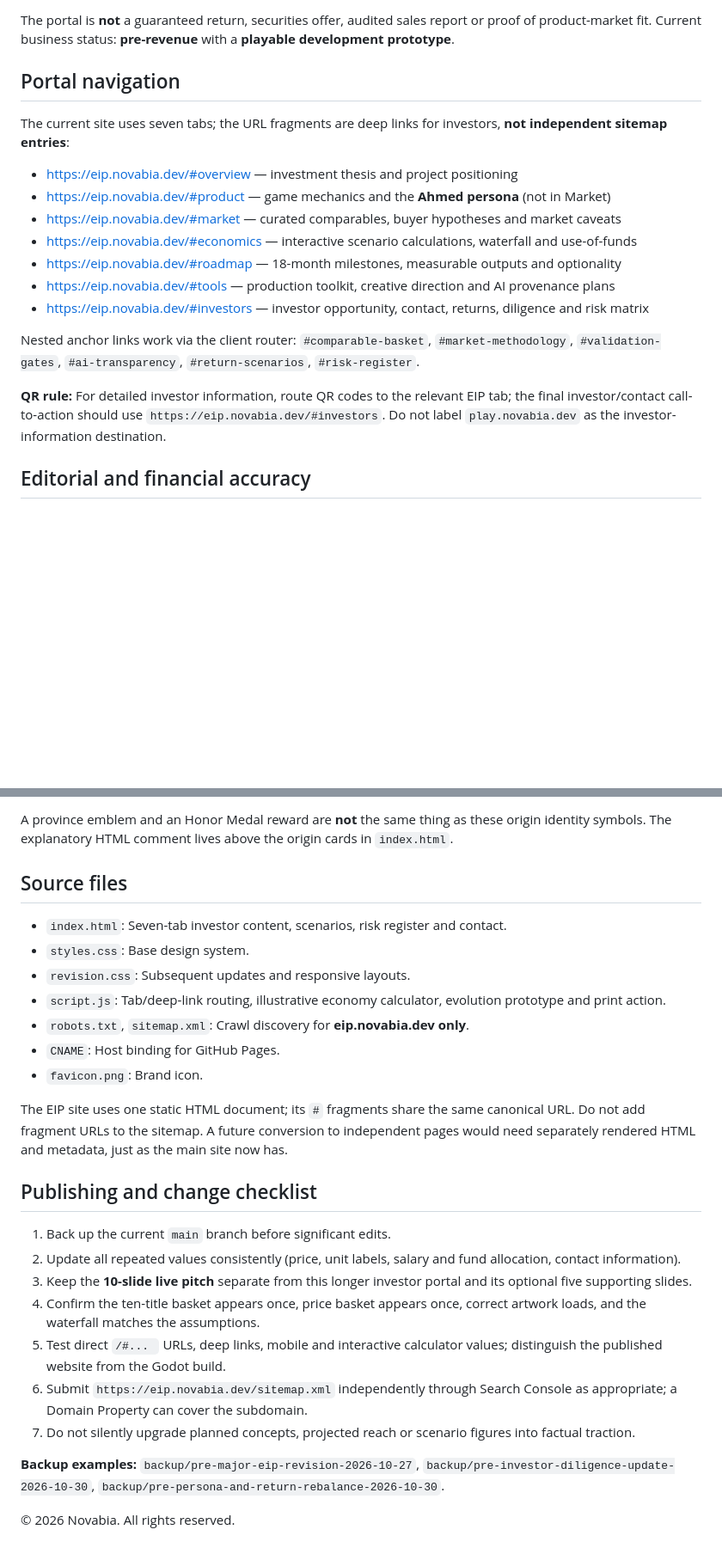
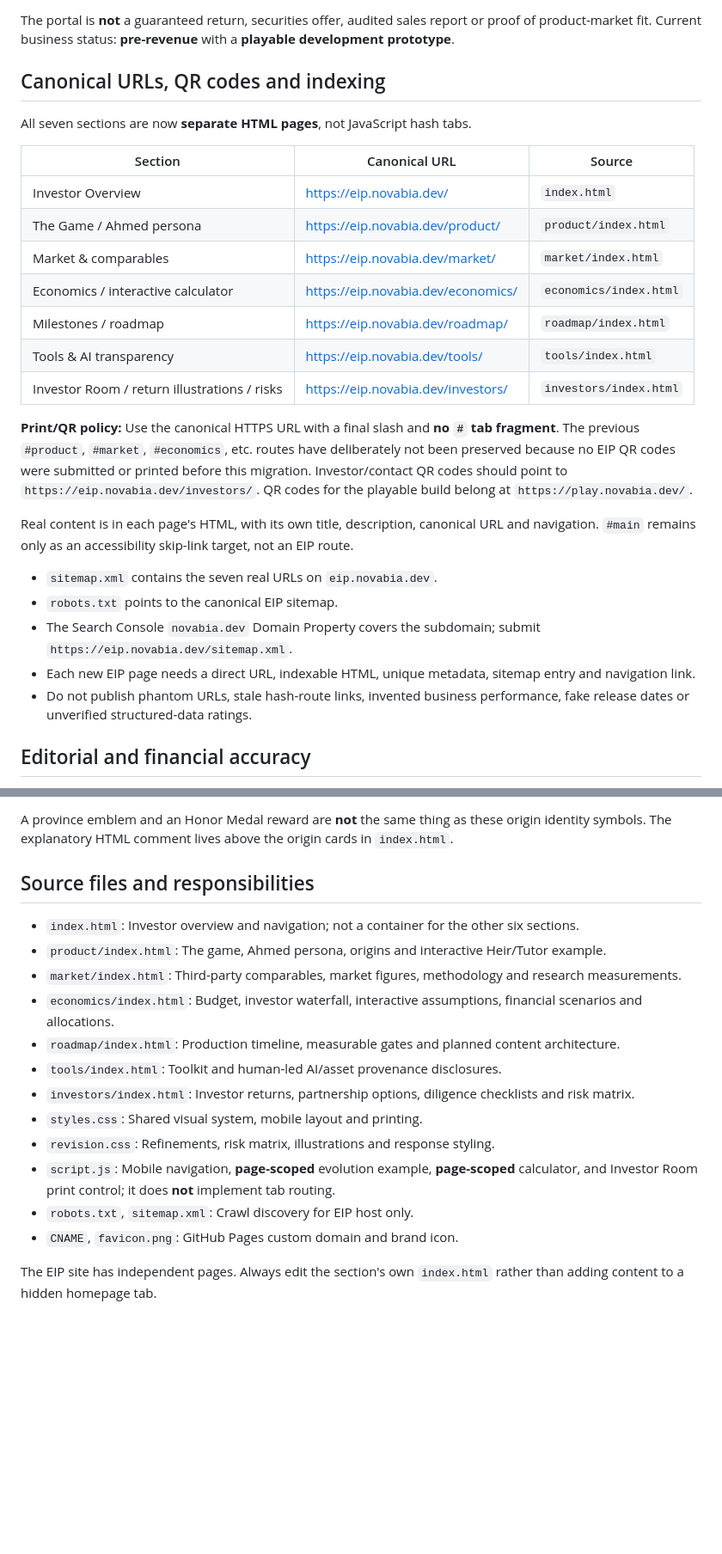
Before and after one commit to aalhany-dev/EIP-Novabia, a Markdown page: README.md, 2 parts joined by grey strips. Shown at 86% size. Rendered like a GitHub page; blank space fills up the shorter version.

Commit message:
Document seven clean EIP routes, QR policy, sitemap and page ownership

```diff
--- a/README.md
+++ b/README.md
@@ -17,21 +17,29 @@
 
 The portal is **not** a guaranteed return, securities offer, audited sales report or proof of product-market fit. Current business status: **pre-revenue** with a **playable development prototype**.
 
-## Portal navigation
+## Canonical URLs, QR codes and indexing
 
-The current site uses seven tabs; the URL fragments are deep links for investors, **not independent sitemap entries**:
+All seven sections are now **separate HTML pages**, not JavaScript hash tabs.
 
-- https://eip.novabia.dev/#overview — investment thesis and project positioning
-- https://eip.novabia.dev/#product — game mechanics and the **Ahmed persona** (not in Market)
-- https://eip.novabia.dev/#market — curated comparables, buyer hypotheses and market caveats
-- https://eip.novabia.dev/#economics — interactive scenario calculations, waterfall and use-of-funds
-- https://eip.novabia.dev/#roadmap — 18-month milestones, measurable outputs and optionality
-- https://eip.novabia.dev/#tools — production toolkit, creative direction and AI provenance plans
-- https://eip.novabia.dev/#investors — investor opportunity, contact, returns, diligence and risk matrix
+| Section | Canonical URL | Source |
+| --- | --- | --- |
+| Investor Overview | https://eip.novabia.dev/ | `index.html` |
+| The Game / Ahmed persona | https://eip.novabia.dev/product/ | `product/index.html` |
+| Market & comparables | https://eip.novabia.dev/market/ | `market/index.html` |
+| Economics / interactive calculator | https://eip.novabia.dev/economics/ | `economics/index.html` |
+| Milestones / roadmap | https://eip.novabia.dev/roadmap/ | `roadmap/index.html` |
+| Tools & AI transparency | https://eip.novabia.dev/tools/ | `tools/index.html` |
+| Investor Room / return illustrations / risks | https://eip.novabia.dev/investors/ | `investors/index.html` |
 
-Nested anchor links work via the client router: `#comparable-basket`, `#market-methodology`, `#validation-gates`, `#ai-transparency`, `#return-scenarios`, `#risk-register`.
+**Print/QR policy:** Use the canonical HTTPS URL with a final slash and **no `#` tab fragment**. The previous `#product`, `#market`, `#economics`, etc. routes have deliberately not been preserved because no EIP QR codes were submitted or printed before this migration. Investor/contact QR codes should point to `https://eip.novabia.dev/investors/`. QR codes for the playable build belong at `https://play.novabia.dev/`.
 
-**QR rule:** For detailed investor information, route QR codes to the relevant EIP tab; the final investor/contact call-to-action should use `https://eip.novabia.dev/#investors`. Do not label `play.novabia.dev` as the investor-information destination.
+Real content is in each page's HTML, with its own title, description, canonical URL and navigation. `#main` remains only as an accessibility skip-link target, not an EIP route.
+
+- `sitemap.xml` contains the seven real URLs on `eip.novabia.dev`.
+- `robots.txt` points to the canonical EIP sitemap.
+- The Search Console `novabia.dev` Domain Property covers the subdomain; submit `https://eip.novabia.dev/sitemap.xml`.
+- Each new EIP page needs a direct URL, indexable HTML, unique metadata, sitemap entry and navigation link.
+- Do not publish phantom URLs, stale hash-route links, invented business performance, fake release dates or unverified structured-data ratings.
 
 ## Editorial and financial accuracy
 
@@ -87,28 +95,19 @@ Preserve player-facing origin symbols:
 
 A province emblem and an Honor Medal reward are **not** the same thing as these origin identity symbols. The explanatory HTML comment lives above the origin cards in `index.html`.
 
-## Source files
+## Source files and responsibilities
 
-- `index.html`: Seven-tab investor content, scenarios, risk register and contact.
-- `styles.css`: Base design system.
-- `revision.css`: Subsequent updates and responsive layouts.
-- `script.js`: Tab/deep-link routing, illustrative economy calculator, evolution prototype and print action.
-- `robots.txt`, `sitemap.xml`: Crawl discovery for **eip.novabia.dev only**.
-- `CNAME`: Host binding for GitHub Pages.
-- `favicon.png`: Brand icon.
+- `index.html`: Investor overview and navigation; not a container for the other six sections.
+- `product/index.html`: The game, Ahmed persona, origins and interactive Heir/Tutor example.
+- `market/index.html`: Third-party comparables, market figures, methodology and research measurements.
+- `economics/index.html`: Budget, investor waterfall, interactive assumptions, financial scenarios and allocations.
+- `roadmap/index.html`: Production timeline, measurable gates and planned content architecture.
+- `tools/index.html`: Toolkit and human-led AI/asset provenance disclosures.
+- `investors/index.html`: Investor returns, partnership options, diligence checklists and risk matrix.
+- `styles.css`: Shared visual system, mobile layout and printing.
+- `revision.css`: Refinements, risk matrix, illustrations and response styling.
+- `script.js`: Mobile navigation, **page-scoped** evolution example, **page-scoped** calculator, and Investor Room print control; it does **not** implement tab routing.
+- `robots.txt`, `sitemap.xml`: Crawl discovery for EIP host only.
+- `CNAME`, `favicon.png`: GitHub Pages custom domain and brand icon.
 
-The EIP site uses one static HTML document; its `#` fragments share the same canonical URL. Do not add fragment URLs to the sitemap. A future conversion to independent pages would need separately rendered HTML and metadata, just as the main site now has.
-
-## Publishing and change checklist
-
-1. Back up the current `main` branch before significant edits.
-2. Update all repeated values consistently (price, unit labels, salary and fund allocation, contact information).
-3. Keep the **10-slide live pitch** separate from this longer investor portal and its optional five supporting slides.
-4. Confirm the ten-title basket appears once, price basket appears once, correct artwork loads, and the waterfall matches the assumptions.
-5. Test direct `/#... ` URLs, deep links, mobile and interactive calculator values; distinguish the published website from the Godot build.
-6. Submit `https://eip.novabia.dev/sitemap.xml` independently through Search Console as appropriate; a Domain Property can cover the subdomain.
-7. Do not silently upgrade planned concepts, projected reach or scenario figures into factual traction.
-
-**Backup examples:** `backup/pre-major-eip-revision-2026-10-27`, `backup/pre-investor-diligence-update-2026-10-30`, `backup/pre-persona-and-return-rebalance-2026-10-30`.
-
-© 2026 Novabia. All rights reserved.
+The EIP site has independent pages. Always edit the section's own `index.html` rather than adding content to a hidden homepage tab.
```
